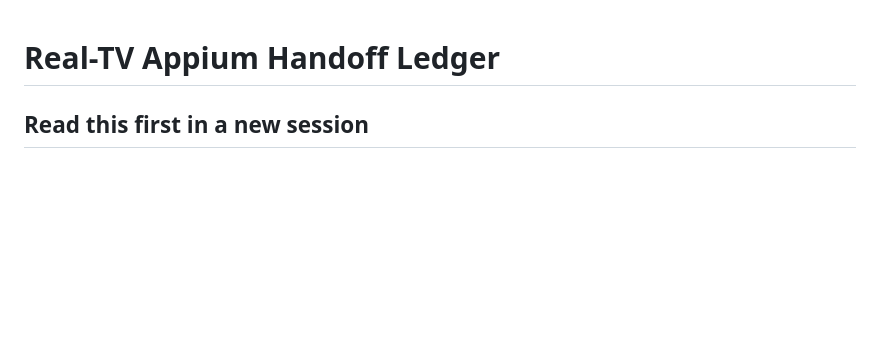
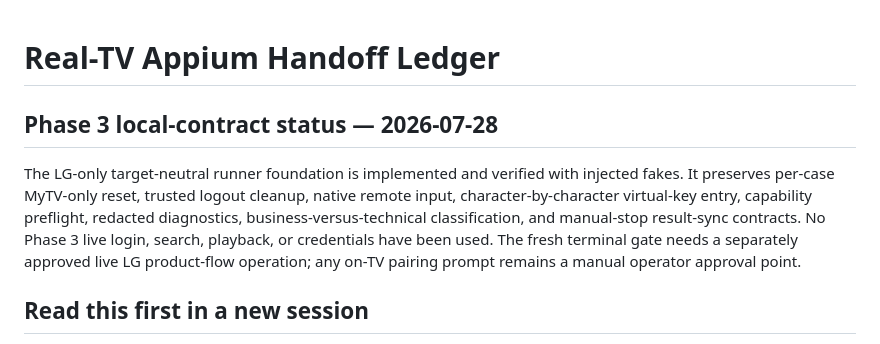
Before and after one commit to hoangthai2171/auto-test-playwright, a Markdown page: docs/real-tv-appium/HANDOFF.md, the part around the change. Drawn GitHub-style; blank space fills up the shorter version.

```diff
--- a/docs/real-tv-appium/HANDOFF.md
+++ b/docs/real-tv-appium/HANDOFF.md
@@ -1,4 +1,15 @@
 # Real-TV Appium Handoff Ledger
+
+## Phase 3 local-contract status — 2026-07-28
+
+The LG-only target-neutral runner foundation is implemented and verified with
+injected fakes. It preserves per-case MyTV-only reset, trusted logout cleanup,
+native remote input, character-by-character virtual-key entry, capability
+preflight, redacted diagnostics, business-versus-technical classification, and
+manual-stop result-sync contracts. No Phase 3 live login, search, playback, or
+credentials have been used. The fresh terminal gate needs a separately approved
+live LG product-flow operation; any on-TV pairing prompt remains a manual
+operator approval point.
 
 ## Read this first in a new session
 
```
Also changed, not shown: docs/real-tv-appium/phases.md (+22 -0 lines).
